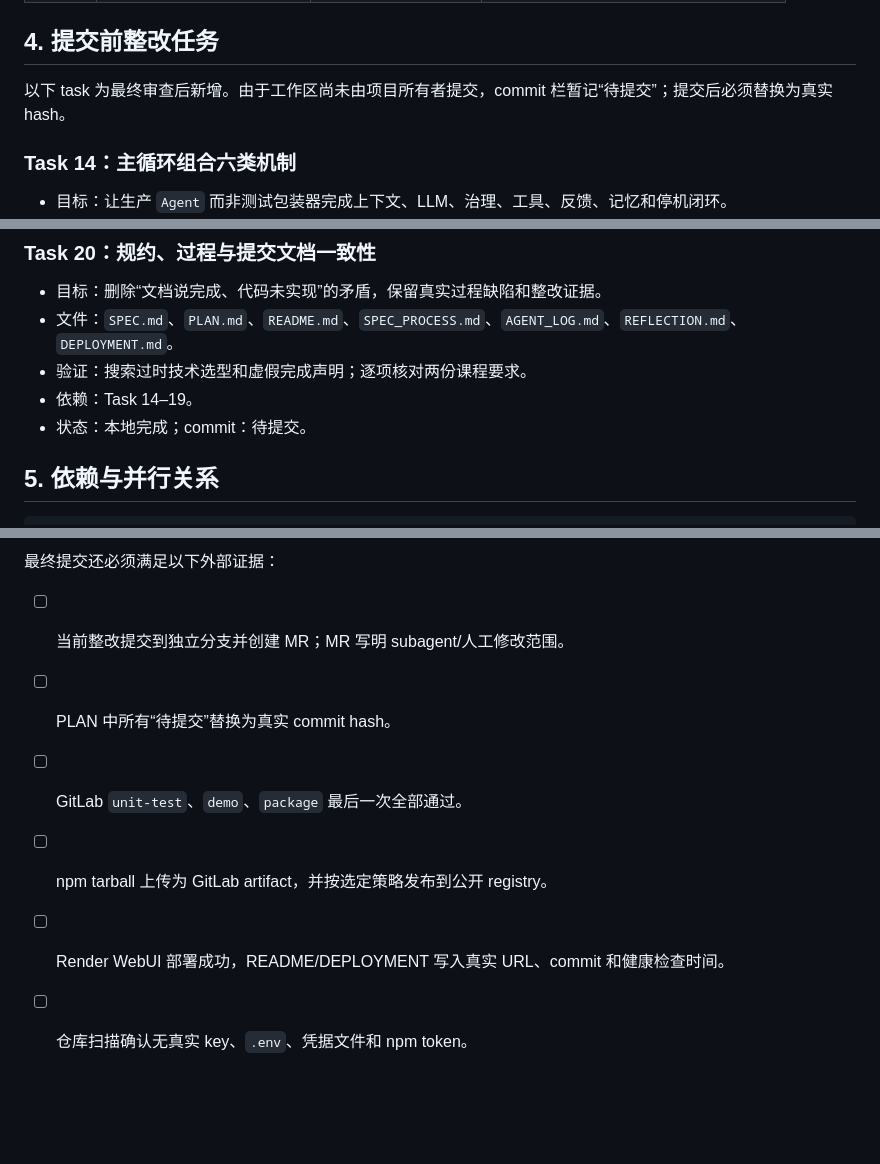
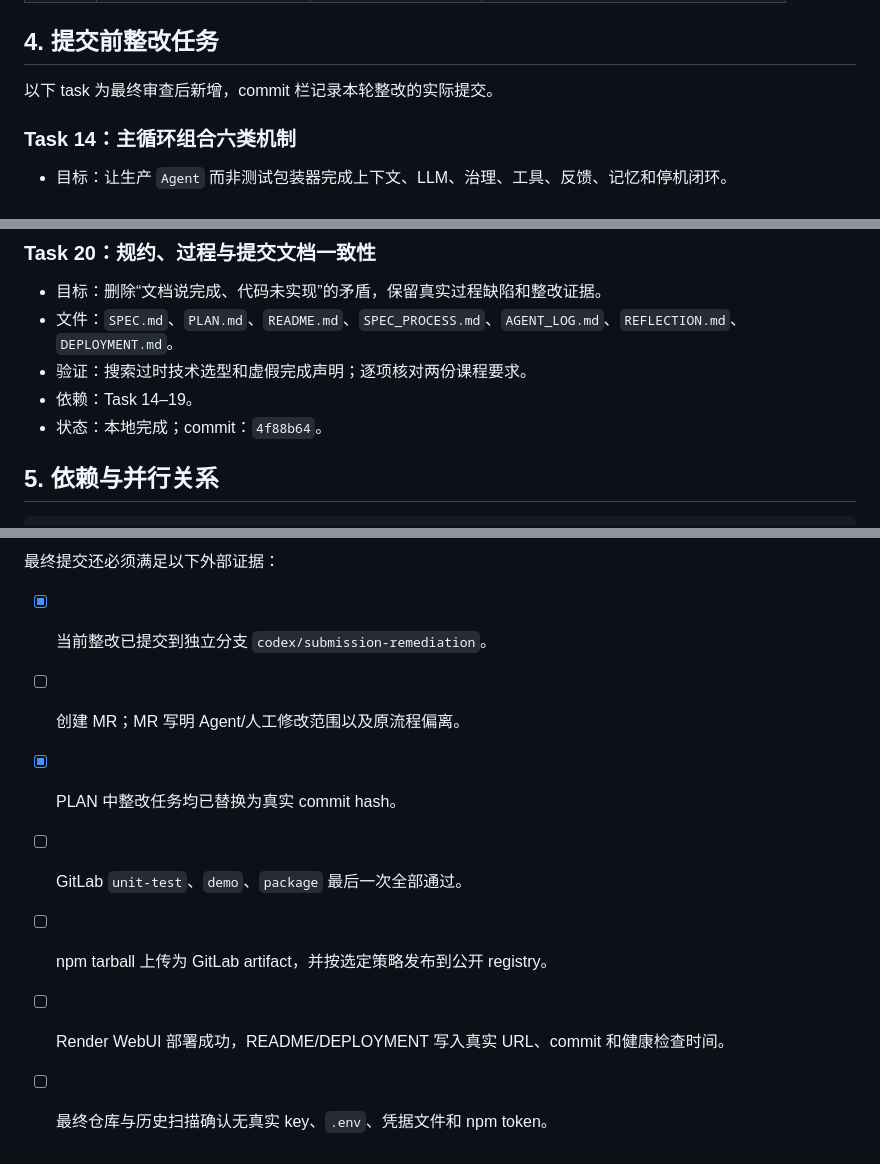
Before and after one commit to RyanNotRain/ise-harness, a Markdown page: PLAN.md, 3 parts joined by grey strips. Rendered like a GitHub page; blank space fills up the shorter version.

Commit message:
docs: record remediation commit evidence
Backfill real commit hashes and distinguish the completed remediation branch from external MR, CI, registry, and deployment evidence.

```diff
--- a/PLAN.md
+++ b/PLAN.md
@@ -49,7 +49,7 @@ Agent loop
 
 ## 4. 提交前整改任务
 
-以下 task 为最终审查后新增。由于工作区尚未由项目所有者提交，commit 栏暂记“待提交”；提交后必须替换为真实 hash。
+以下 task 为最终审查后新增，commit 栏记录本轮整改的实际提交。
 
 ### Task 14：主循环组合六类机制
 
@@ -121,7 +121,7 @@ Agent loop
 - 文件：`SPEC.md`、`PLAN.md`、`README.md`、`SPEC_PROCESS.md`、`AGENT_LOG.md`、`REFLECTION.md`、`DEPLOYMENT.md`。
 - 验证：搜索过时技术选型和虚假完成声明；逐项核对两份课程要求。
 - 依赖：Task 14–19。
-- 状态：本地完成；commit：待提交。
+- 状态：本地完成；commit：`4f88b64`。
 
 ## 5. 依赖与并行关系
 
@@ -152,9 +152,10 @@ npm pack
 
 最终提交还必须满足以下外部证据：
 
-- [ ] 当前整改提交到独立分支并创建 MR；MR 写明 subagent/人工修改范围。
-- [ ] PLAN 中所有“待提交”替换为真实 commit hash。
+- [x] 当前整改已提交到独立分支 `codex/submission-remediation`。
+- [ ] 创建 MR；MR 写明 Agent/人工修改范围以及原流程偏离。
+- [x] PLAN 中整改任务均已替换为真实 commit hash。
 - [ ] GitLab `unit-test`、`demo`、`package` 最后一次全部通过。
 - [ ] npm tarball 上传为 GitLab artifact，并按选定策略发布到公开 registry。
 - [ ] Render WebUI 部署成功，README/DEPLOYMENT 写入真实 URL、commit 和健康检查时间。
-- [ ] 仓库扫描确认无真实 key、`.env`、凭据文件和 npm token。
+- [ ] 最终仓库与历史扫描确认无真实 key、`.env`、凭据文件和 npm token。
```
Also changed, not shown: AGENT_LOG.md (+2 -2 lines).
